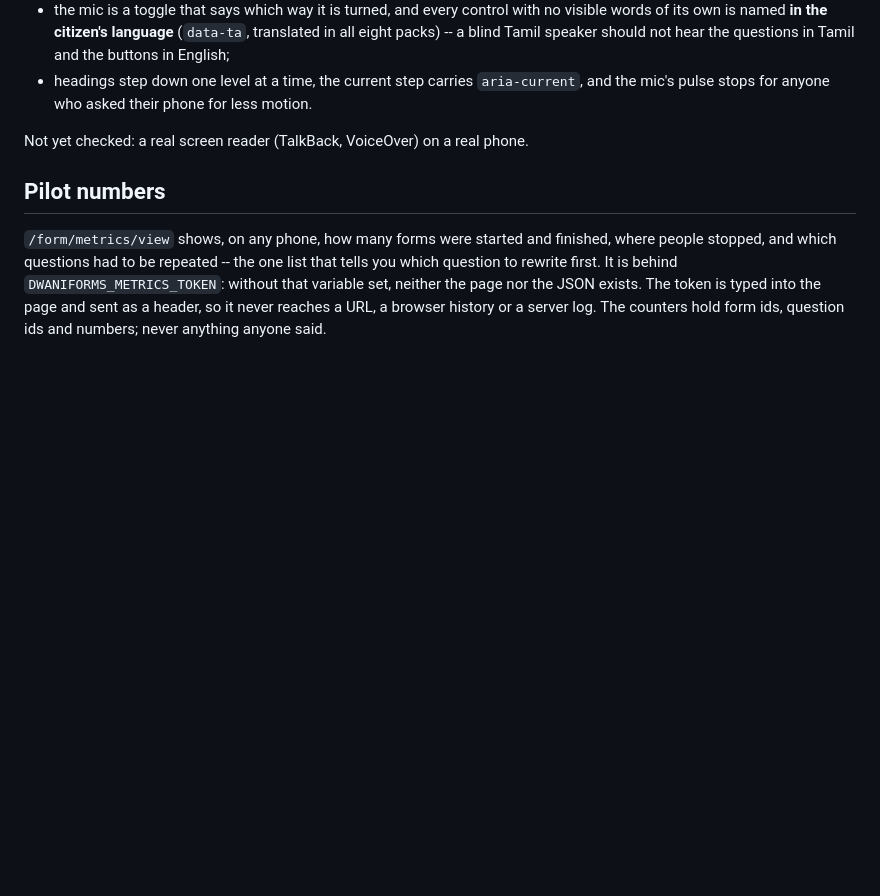
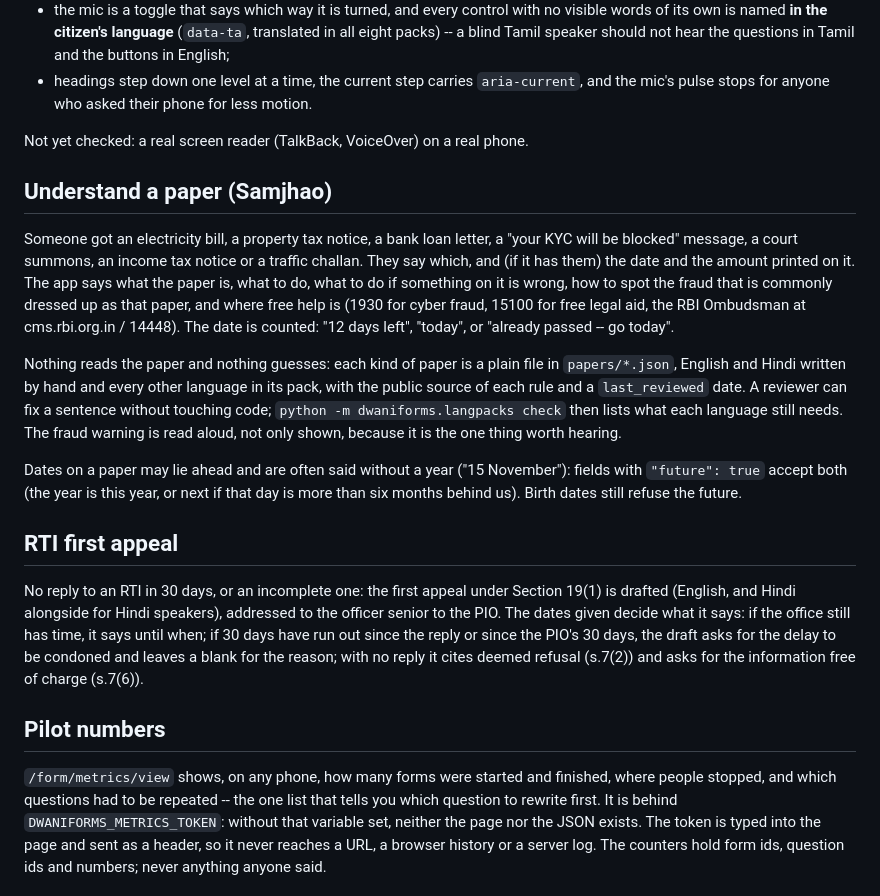
Before and after one commit to khushi-070906/Dwani, a Markdown page: dwaniforms/README.md, the part around the change. GitHub-like rendering; blank space fills up the shorter version.

Commit message:
Docs: Samjhao and the RTI first appeal

```diff
--- a/dwaniforms/README.md
+++ b/dwaniforms/README.md
@@ -63,6 +63,30 @@ cannot see small grey text:
 
 Not yet checked: a real screen reader (TalkBack, VoiceOver) on a real phone.
 
+## Understand a paper (Samjhao)
+
+Someone got an electricity bill, a property tax notice, a bank loan letter, a "your KYC will be blocked" message, a
+court summons, an income tax notice or a traffic challan. They say which, and (if it has them) the date and the amount
+printed on it. The app says what the paper is, what to do, what to do if something on it is wrong, how to spot the fraud
+that is commonly dressed up as that paper, and where free help is (1930 for cyber fraud, 15100 for free legal aid, the
+RBI Ombudsman at cms.rbi.org.in / 14448). The date is counted: "12 days left", "today", or "already passed -- go today".
+
+Nothing reads the paper and nothing guesses: each kind of paper is a plain file in `papers/*.json`, English and Hindi
+written by hand and every other language in its pack, with the public source of each rule and a `last_reviewed` date. A
+reviewer can fix a sentence without touching code; `python -m dwaniforms.langpacks check` then lists what each language
+still needs. The fraud warning is read aloud, not only shown, because it is the one thing worth hearing.
+
+Dates on a paper may lie ahead and are often said without a year ("15 November"): fields with `"future": true` accept
+both (the year is this year, or next if that day is more than six months behind us). Birth dates still refuse the future.
+
+## RTI first appeal
+
+No reply to an RTI in 30 days, or an incomplete one: the first appeal under Section 19(1) is drafted (English, and
+Hindi alongside for Hindi speakers), addressed to the officer senior to the PIO. The dates given decide what it says:
+if the office still has time, it says until when; if 30 days have run out since the reply or since the PIO's 30 days,
+the draft asks for the delay to be condoned and leaves a blank for the reason; with no reply it cites deemed refusal
+(s.7(2)) and asks for the information free of charge (s.7(6)).
+
 ## Pilot numbers
 
 `/form/metrics/view` shows, on any phone, how many forms were started and finished, where people stopped, and which
```
